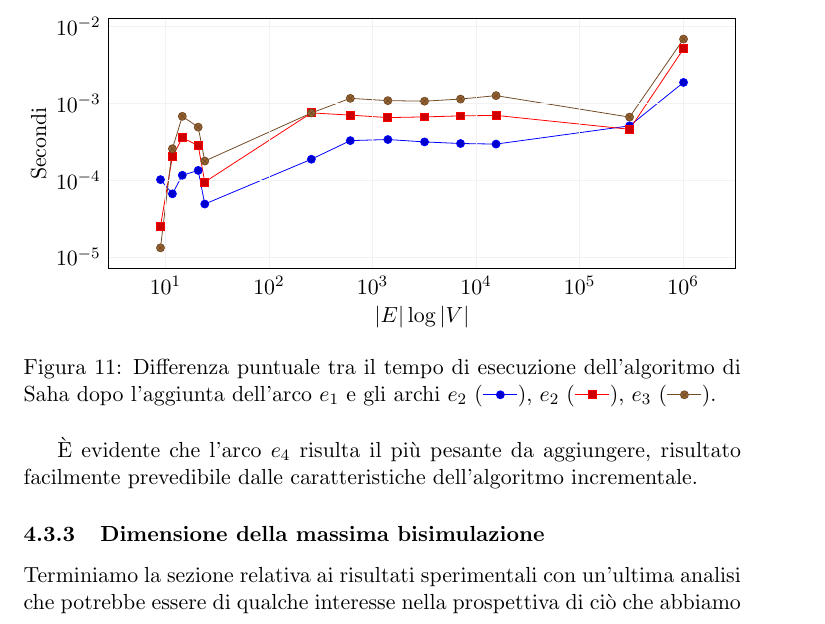
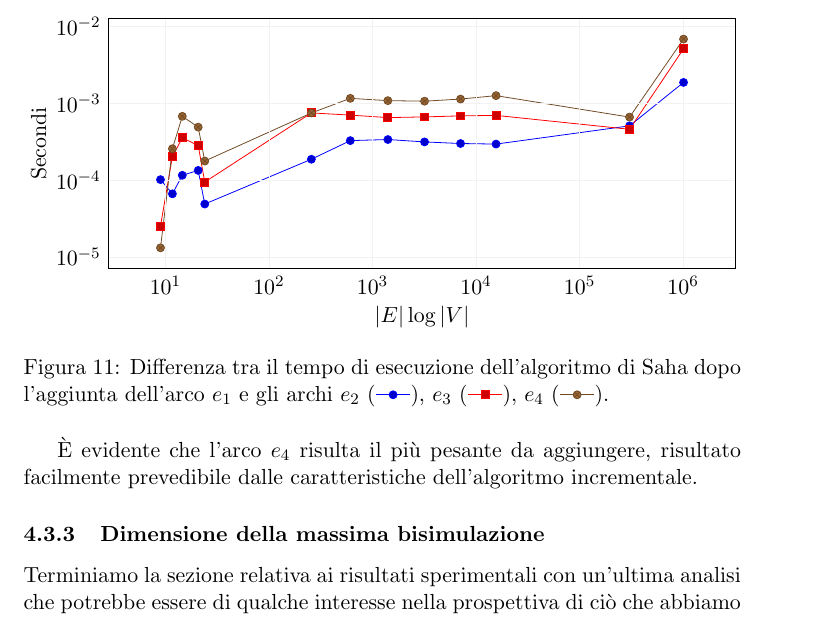
Before and after one commit to fandreuz/bsc-thesis, a LaTeX document (document.tex, which reads sezione3/experimental_results/file.tex): part of page 73 of 78, cut so that both start at the same text. Compiled offline with pdfLaTeX.

Commit message:
migliorata caption ultimo plot

```diff
--- a/sezione3/experimental_results/file.tex
+++ b/sezione3/experimental_results/file.tex
@@ -247,7 +247,7 @@ Questa visualizzazione non ci consente di controllare la sensibilità dell'algor
         \label{fig:saha_diff_2}
         \end{axis}
     \end{tikzpicture}
-    \caption{Differenza puntuale tra il tempo di esecuzione dell'algoritmo di Saha dopo l'aggiunta dell'arco $e_1$ e gli archi $e_2$ (\ref*{fig:saha_diff_0}), $e_2$ (\ref*{fig:saha_diff_1}), $e_3$ (\ref*{fig:saha_diff_2}).}
+    \caption{Differenza tra il tempo di esecuzione dell'algoritmo di Saha dopo l'aggiunta dell'arco $e_1$ e gli archi $e_2$ (\ref*{fig:saha_diff_0}), $e_3$ (\ref*{fig:saha_diff_1}), $e_4$ (\ref*{fig:saha_diff_2}).}
     \label{fig:saha_depends_cycle}
 \end{figure}
 
```
